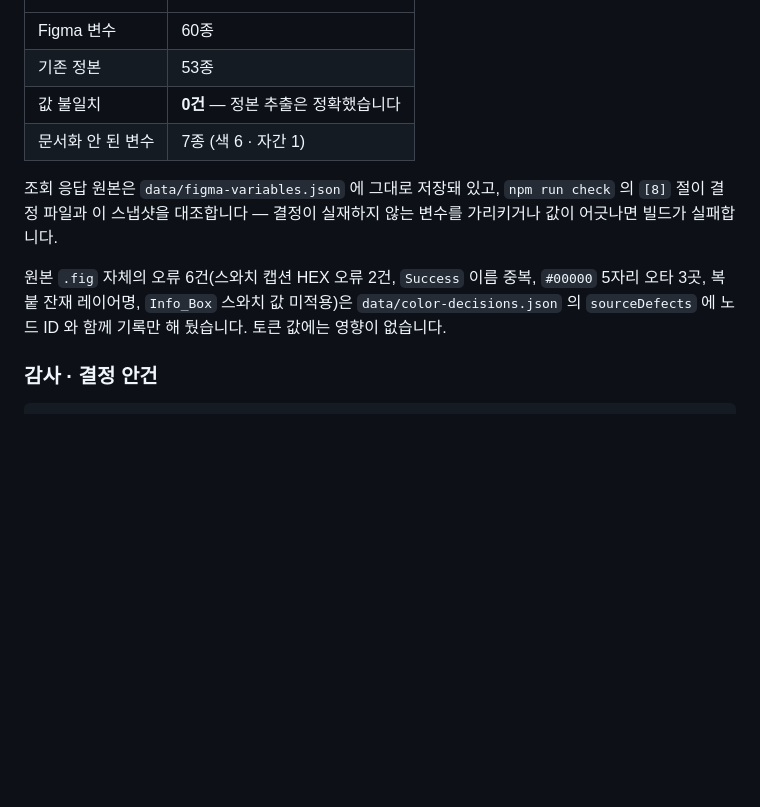
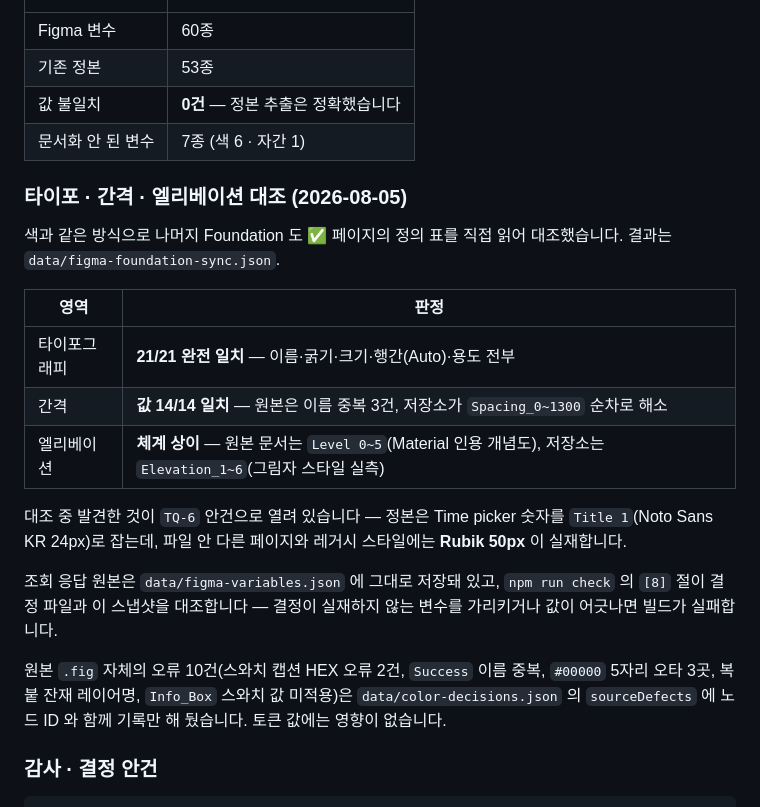
Before and after one commit to greencar-uxd/gds, a Markdown page: README.md, the part around the change. GitHub-like rendering; blank space fills up the shorter version.

Commit message:
docs: 타이포·간격·엘리베이션 대조 결과 반영

```diff
--- a/README.md
+++ b/README.md
@@ -137,9 +137,21 @@ docs/               결정 기록·측정 결과
 | 값 불일치 | **0건** — 정본 추출은 정확했습니다 |
 | 문서화 안 된 변수 | 7종 (색 6 · 자간 1) |
 
+### 타이포 · 간격 · 엘리베이션 대조 (2026-08-05)
+
+색과 같은 방식으로 나머지 Foundation 도 ✅ 페이지의 정의 표를 직접 읽어 대조했습니다. 결과는 `data/figma-foundation-sync.json`.
+
+| 영역 | 판정 |
+|---|---|
+| 타이포그래피 | **21/21 완전 일치** — 이름·굵기·크기·행간(Auto)·용도 전부 |
+| 간격 | **값 14/14 일치** — 원본은 이름 중복 3건, 저장소가 `Spacing_0~1300` 순차로 해소 |
+| 엘리베이션 | **체계 상이** — 원본 문서는 `Level 0~5`(Material 인용 개념도), 저장소는 `Elevation_1~6`(그림자 스타일 실측) |
+
+대조 중 발견한 것이 `TQ-6` 안건으로 열려 있습니다 — 정본은 Time picker 숫자를 `Title 1`(Noto Sans KR 24px)로 잡는데, 파일 안 다른 페이지와 레거시 스타일에는 **Rubik 50px** 이 실재합니다.
+
 조회 응답 원본은 `data/figma-variables.json` 에 그대로 저장돼 있고, `npm run check` 의 `[8]` 절이 결정 파일과 이 스냅샷을 대조합니다 — 결정이 실재하지 않는 변수를 가리키거나 값이 어긋나면 빌드가 실패합니다.
 
-원본 `.fig` 자체의 오류 6건(스와치 캡션 HEX 오류 2건, `Success` 이름 중복, `#00000` 5자리 오타 3곳, 복붙 잔재 레이어명, `Info_Box` 스와치 값 미적용)은 `data/color-decisions.json` 의 `sourceDefects` 에 노드 ID 와 함께 기록만 해 뒀습니다. 토큰 값에는 영향이 없습니다.
+원본 `.fig` 자체의 오류 10건(스와치 캡션 HEX 오류 2건, `Success` 이름 중복, `#00000` 5자리 오타 3곳, 복붙 잔재 레이어명, `Info_Box` 스와치 값 미적용)은 `data/color-decisions.json` 의 `sourceDefects` 에 노드 ID 와 함께 기록만 해 뒀습니다. 토큰 값에는 영향이 없습니다.
 
 ### 감사 · 결정 안건
 
```
